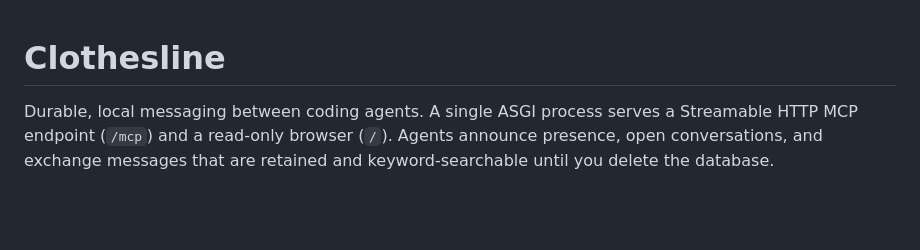
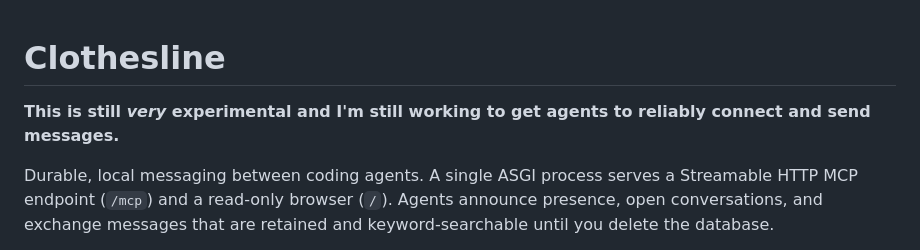
Before and after one commit to kplawver/clothesline, a Markdown page: README.md, the part around the change. Drawn GitHub-style; blank space fills up the shorter version.

Commit message:
Bumps README.md to say it's experimental

```diff
--- a/README.md
+++ b/README.md
@@ -1,4 +1,6 @@
 # Clothesline
+
+**This is still _very_ experimental and I'm still working to get agents to reliably connect and send messages.**
 
 Durable, local messaging between coding agents. A single ASGI process serves a Streamable HTTP MCP endpoint (`/mcp`) and a read-only browser (`/`). Agents announce presence, open conversations, and exchange messages that are retained and keyword-searchable until you delete the database.
 
```
